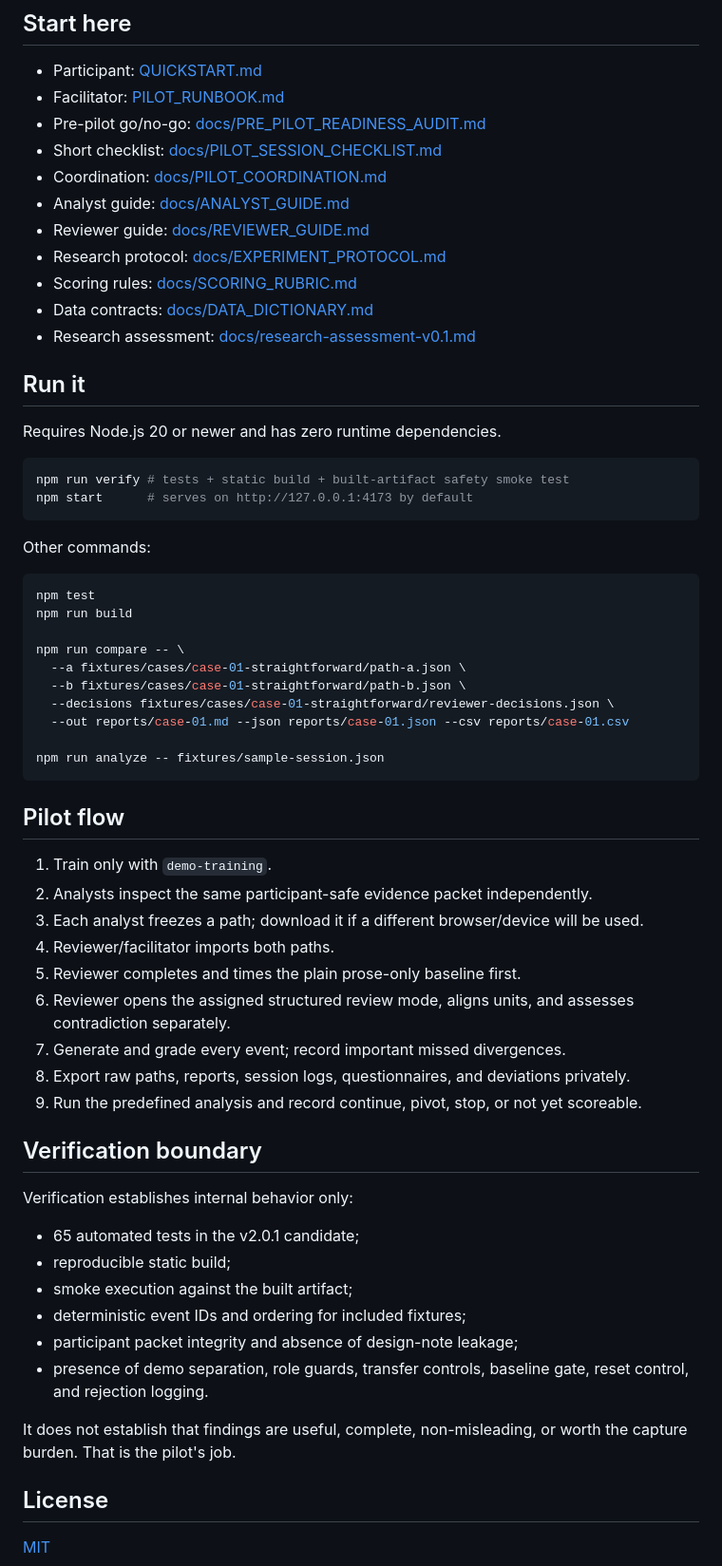
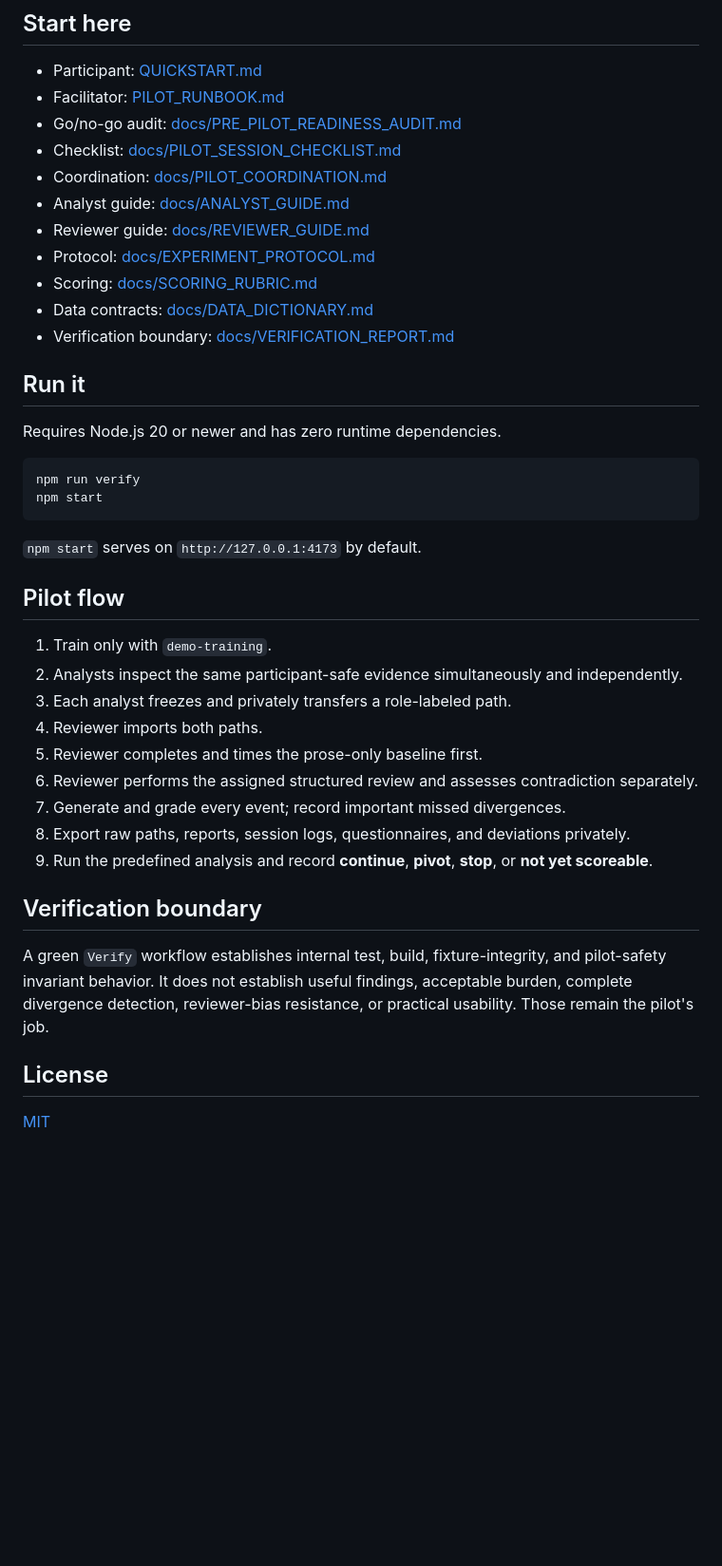
Before and after one commit to GnomeMan4201/reasoning-diff-lab, a Markdown page: README.md, the part around one of its changes. Shown at 95% size. Drawn GitHub-style; blank space fills up the shorter version.

````diff
--- a/README.md
+++ b/README.md
@@ -96,64 +60,42 @@ The browser stores pilot state locally. Separate analyst devices can export froz
 
 - Participant: [QUICKSTART.md](QUICKSTART.md)
 - Facilitator: [PILOT_RUNBOOK.md](PILOT_RUNBOOK.md)
-- Pre-pilot go/no-go: [docs/PRE_PILOT_READINESS_AUDIT.md](docs/PRE_PILOT_READINESS_AUDIT.md)
-- Short checklist: [docs/PILOT_SESSION_CHECKLIST.md](docs/PILOT_SESSION_CHECKLIST.md)
+- Go/no-go audit: [docs/PRE_PILOT_READINESS_AUDIT.md](docs/PRE_PILOT_READINESS_AUDIT.md)
+- Checklist: [docs/PILOT_SESSION_CHECKLIST.md](docs/PILOT_SESSION_CHECKLIST.md)
 - Coordination: [docs/PILOT_COORDINATION.md](docs/PILOT_COORDINATION.md)
 - Analyst guide: [docs/ANALYST_GUIDE.md](docs/ANALYST_GUIDE.md)
 - Reviewer guide: [docs/REVIEWER_GUIDE.md](docs/REVIEWER_GUIDE.md)
-- Research protocol: [docs/EXPERIMENT_PROTOCOL.md](docs/EXPERIMENT_PROTOCOL.md)
-- Scoring rules: [docs/SCORING_RUBRIC.md](docs/SCORING_RUBRIC.md)
+- Protocol: [docs/EXPERIMENT_PROTOCOL.md](docs/EXPERIMENT_PROTOCOL.md)
+- Scoring: [docs/SCORING_RUBRIC.md](docs/SCORING_RUBRIC.md)
 - Data contracts: [docs/DATA_DICTIONARY.md](docs/DATA_DICTIONARY.md)
-- Research assessment: [docs/research-assessment-v0.1.md](docs/research-assessment-v0.1.md)
+- Verification boundary: [docs/VERIFICATION_REPORT.md](docs/VERIFICATION_REPORT.md)
 
 ## Run it
 
 Requires Node.js 20 or newer and has zero runtime dependencies.
 
 ```bash
-npm run verify # tests + static build + built-artifact safety smoke test
-npm start      # serves on http://127.0.0.1:4173 by default
+npm run verify
+npm start
 ```
 
-Other commands:
-
-```bash
-npm test
-npm run build
-
-npm run compare -- \
-  --a fixtures/cases/case-01-straightforward/path-a.json \
-  --b fixtures/cases/case-01-straightforward/path-b.json \
-  --decisions fixtures/cases/case-01-straightforward/reviewer-decisions.json \
-  --out reports/case-01.md --json reports/case-01.json --csv reports/case-01.csv
-
-npm run analyze -- fixtures/sample-session.json
-```
+`npm start` serves on `http://127.0.0.1:4173` by default.
 
 ## Pilot flow
 
 1. Train only with `demo-training`.
-2. Analysts inspect the same participant-safe evidence packet independently.
-3. Each analyst freezes a path; download it if a different browser/device will be used.
-4. Reviewer/facilitator imports both paths.
-5. Reviewer completes and times the plain prose-only baseline first.
-6. Reviewer opens the assigned structured review mode, aligns units, and assesses contradiction separately.
+2. Analysts inspect the same participant-safe evidence simultaneously and independently.
+3. Each analyst freezes and privately transfers a role-labeled path.
+4. Reviewer imports both paths.
+5. Reviewer completes and times the prose-only baseline first.
+6. Reviewer performs the assigned structured review and assesses contradiction separately.
 7. Generate and grade every event; record important missed divergences.
 8. Export raw paths, reports, session logs, questionnaires, and deviations privately.
-9. Run the predefined analysis and record continue, pivot, stop, or not yet scoreable.
+9. Run the predefined analysis and record **continue**, **pivot**, **stop**, or **not yet scoreable**.
 
 ## Verification boundary
 
-Verification establishes internal behavior only:
-
-- 65 automated tests in the v2.0.1 candidate;
-- reproducible static build;
-- smoke execution against the built artifact;
-- deterministic event IDs and ordering for included fixtures;
-- participant packet integrity and absence of design-note leakage;
-- presence of demo separation, role guards, transfer controls, baseline gate, reset control, and rejection logging.
-
-It does not establish that findings are useful, complete, non-misleading, or worth the capture burden. That is the pilot's job.
+A green `Verify` workflow establishes internal test, build, fixture-integrity, and pilot-safety invariant behavior. It does not establish useful findings, acceptable burden, complete divergence detection, reviewer-bias resistance, or practical usability. Those remain the pilot's job.
 
 ## License
 
````
Also changed, not shown: other parts of README.md (+37 -73 lines).
